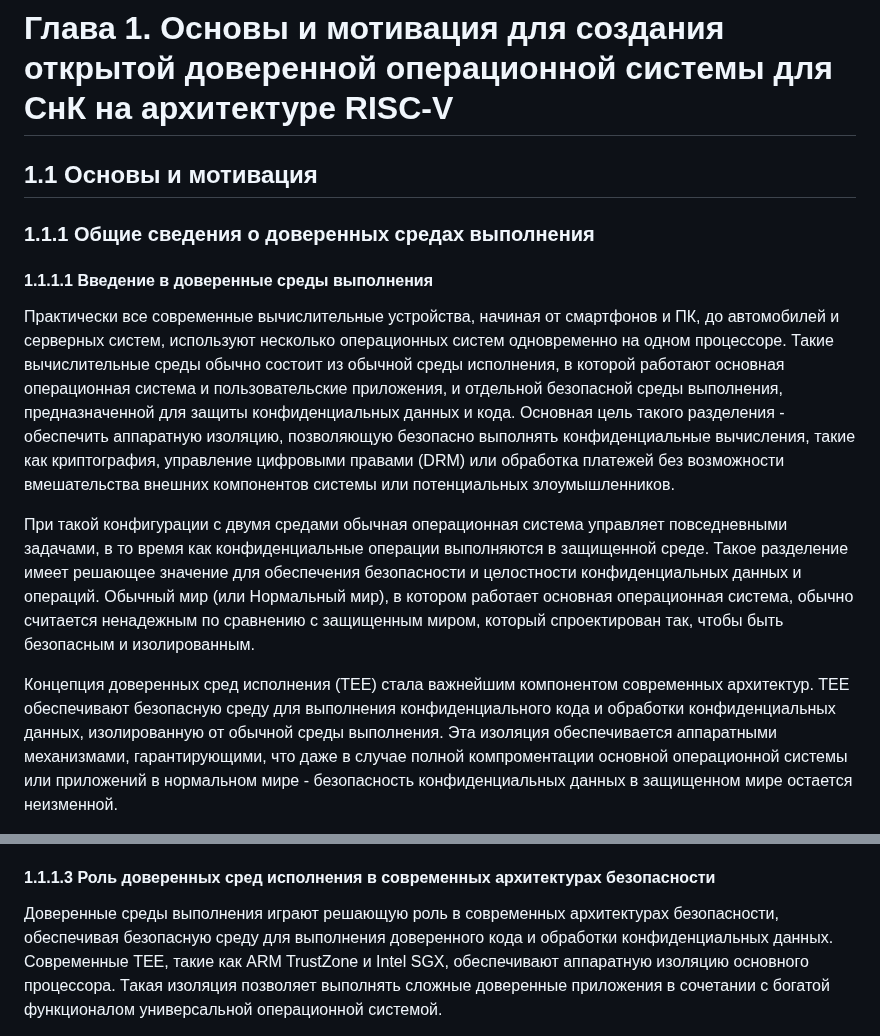
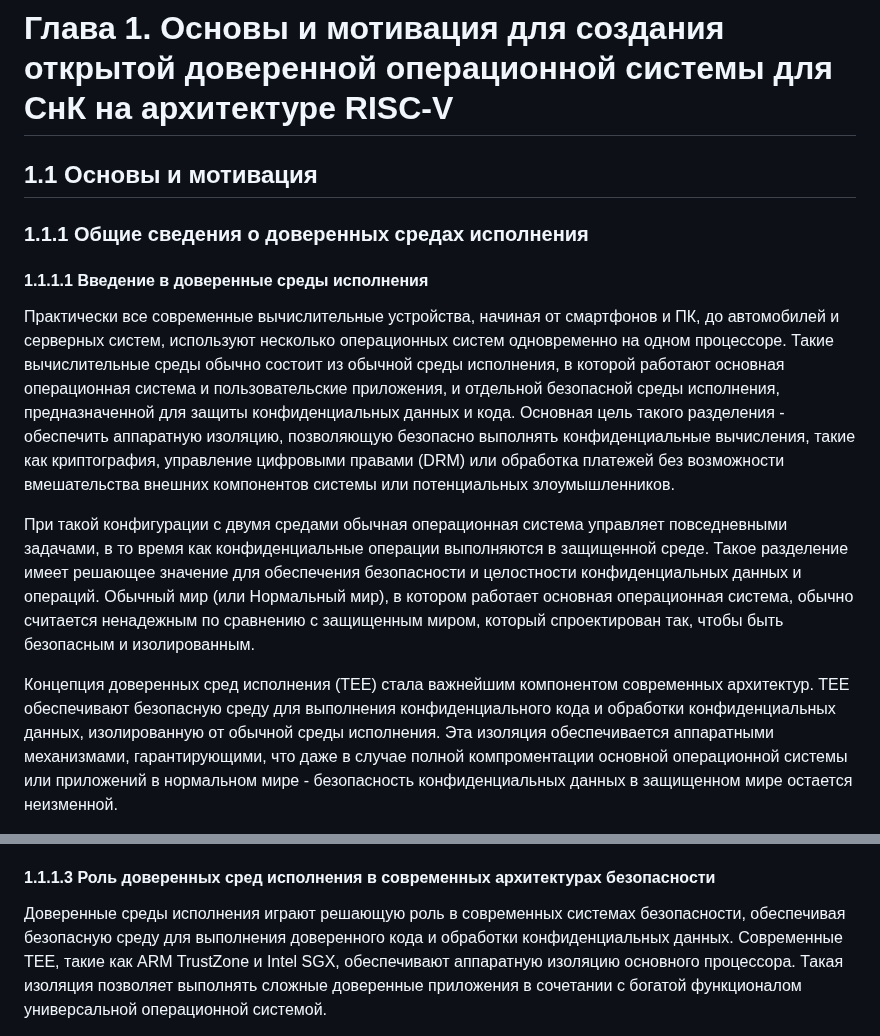
Before and after one commit to tlucanti/diploma, a Markdown page: maga/CHAPTER-1.md, 2 parts joined by grey strips. Rendered like a GitHub page.

Commit message:
fixes
Signed-off-by: Konstantin Semichastnov <tlucanti@yandex-team.ru>

```diff
--- a/maga/CHAPTER-1.md
+++ b/maga/CHAPTER-1.md
@@ -2,9 +2,9 @@
 
  ## 1.1 Основы и мотивация
 
-  ### 1.1.1 Общие сведения о доверенных средах выполнения
+  ### 1.1.1 Общие сведения о доверенных средах исполнения
 
-   #### 1.1.1.1 Введение в доверенные среды выполнения
+   #### 1.1.1.1 Введение в доверенные среды исполнения
 
    Практически все современные вычислительные устройства,
    начиная от смартфонов и ПК, до автомобилей и серверных систем,
@@ -14,7 +14,7 @@
    обычной среды исполнения,
    в которой работают основная операционная система
    и пользовательские приложения,
-   и отдельной безопасной среды выполнения,
+   и отдельной безопасной среды исполнения,
    предназначенной для защиты конфиденциальных данных и кода.
    Основная цель такого разделения - обеспечить аппаратную изоляцию,
    позволяющую безопасно выполнять конфиденциальные вычисления, такие как
@@ -40,7 +40,7 @@
    TEE обеспечивают безопасную среду
    для выполнения конфиденциального кода и
    обработки конфиденциальных данных,
-   изолированную от обычной среды выполнения.
+   изолированную от обычной среды исполнения.
    Эта изоляция обеспечивается аппаратными механизмами,
    гарантирующими, что даже в случае полной компроментации
    основной операционной системы или приложений
@@ -96,8 +96,8 @@
 
    #### 1.1.1.3 Роль доверенных сред исполнения в современных архитектурах безопасности
 
-   Доверенные среды выполнения играют решающую роль в
-   современных архитектурах безопасности,
+   Доверенные среды исполнения играют решающую роль в
+   современных системах безопасности,
    обеспечивая безопасную среду для
    выполнения доверенного кода и
    обработки конфиденциальных данных.
```
